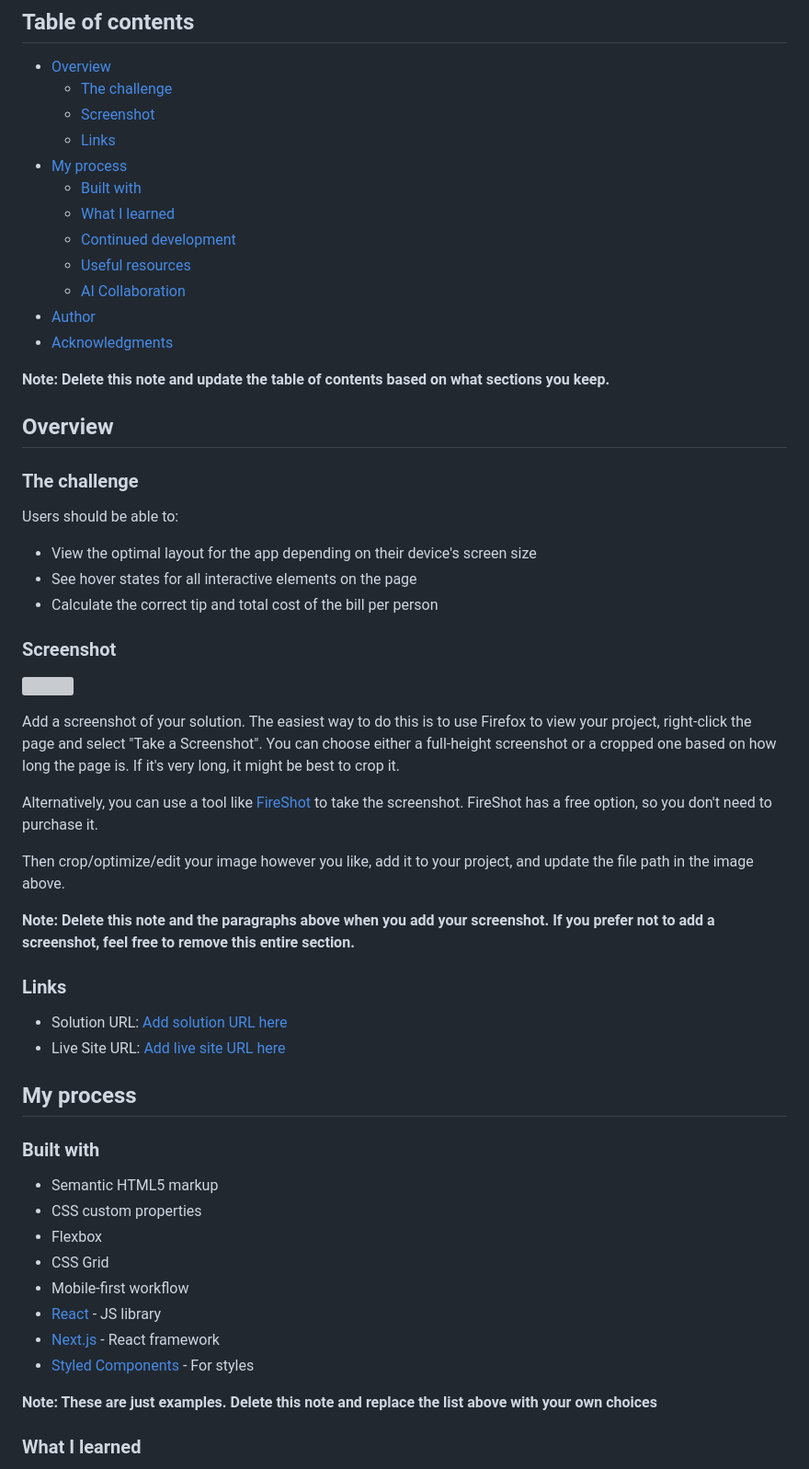
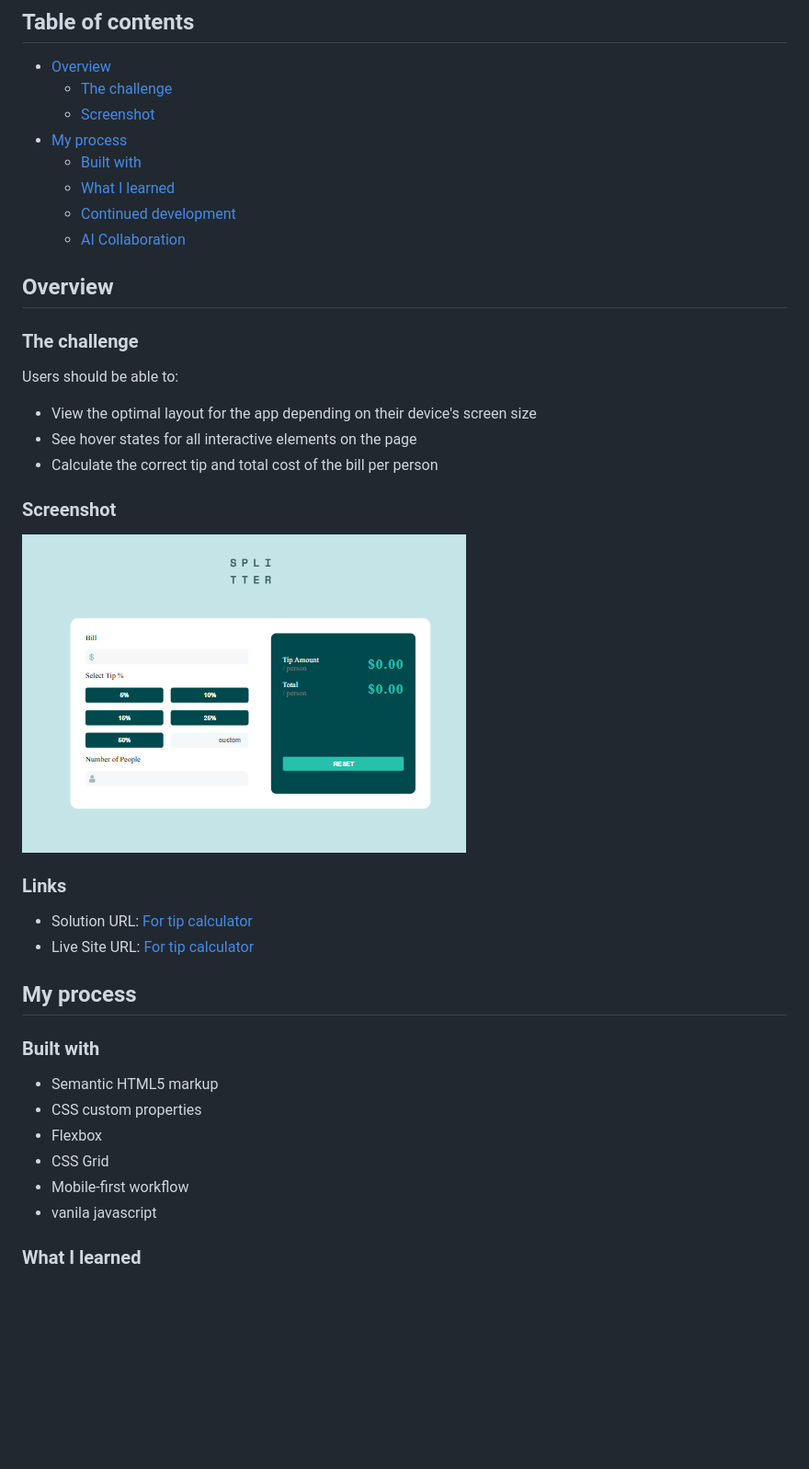
Before and after one commit to abdiabduljebar16-ship-it/tip-calculator-app, a Markdown page: README.md, the part around one of its changes. Shown at 92% size. GitHub-like rendering; pictures changed too: images/screenshot.png (added); blank space fills up the shorter version; grey boxes are pictures that could not be loaded.

Commit message:
Update README.md to refine table of contents and enhance project description; add screenshot

```diff
--- a/README.md
+++ b/README.md
@@ -7,17 +7,11 @@ This is a solution to the [Tip calculator app challenge on Frontend Mentor](http
 - [Overview](#overview)
   - [The challenge](#the-challenge)
   - [Screenshot](#screenshot)
-  - [Links](#links)
 - [My process](#my-process)
   - [Built with](#built-with)
   - [What I learned](#what-i-learned)
   - [Continued development](#continued-development)
-  - [Useful resources](#useful-resources)
   - [AI Collaboration](#ai-collaboration)
-- [Author](#author)
-- [Acknowledgments](#acknowledgments)
-
-**Note: Delete this note and update the table of contents based on what sections you keep.**
 
 ## Overview
 
@@ -31,20 +25,12 @@ Users should be able to:
 
 ### Screenshot
 
-![](./screenshot.jpg)
-
-Add a screenshot of your solution. The easiest way to do this is to use Firefox to view your project, right-click the page and select "Take a Screenshot". You can choose either a full-height screenshot or a cropped one based on how long the page is. If it's very long, it might be best to crop it.
-
-Alternatively, you can use a tool like [FireShot](https://getfireshot.com/) to take the screenshot. FireShot has a free option, so you don't need to purchase it.
-
-Then crop/optimize/edit your image however you like, add it to your project, and update the file path in the image above.
-
-**Note: Delete this note and the paragraphs above when you add your screenshot. If you prefer not to add a screenshot, feel free to remove this entire section.**
+![](images/screenshot.png)
 
 ### Links
 
-- Solution URL: [Add solution URL here](https://your-solution-url.com)
-- Live Site URL: [Add live site URL here](https://your-live-site-url.com)
+- Solution URL: [For tip calculator](https://github.com/abdiabduljebar16-ship-it/tip-calculator-app)
+- Live Site URL: [For tip calculator](https://abdiabduljebar16-ship-it.github.io/tip-calculator-app/)
 
 ## My process
 
@@ -55,11 +41,7 @@ Then crop/optimize/edit your image however you like, add it to your project, and
 - Flexbox
 - CSS Grid
 - Mobile-first workflow
-- [React](https://reactjs.org/) - JS library
-- [Next.js](https://nextjs.org/) - React framework
-- [Styled Components](https://styled-components.com/) - For styles
-
-**Note: These are just examples. Delete this note and replace the list above with your own choices**
+- vanila javascript
 
 ### What I learned
 
```
Also changed, not shown: other parts of README.md (+3 -52 lines).
